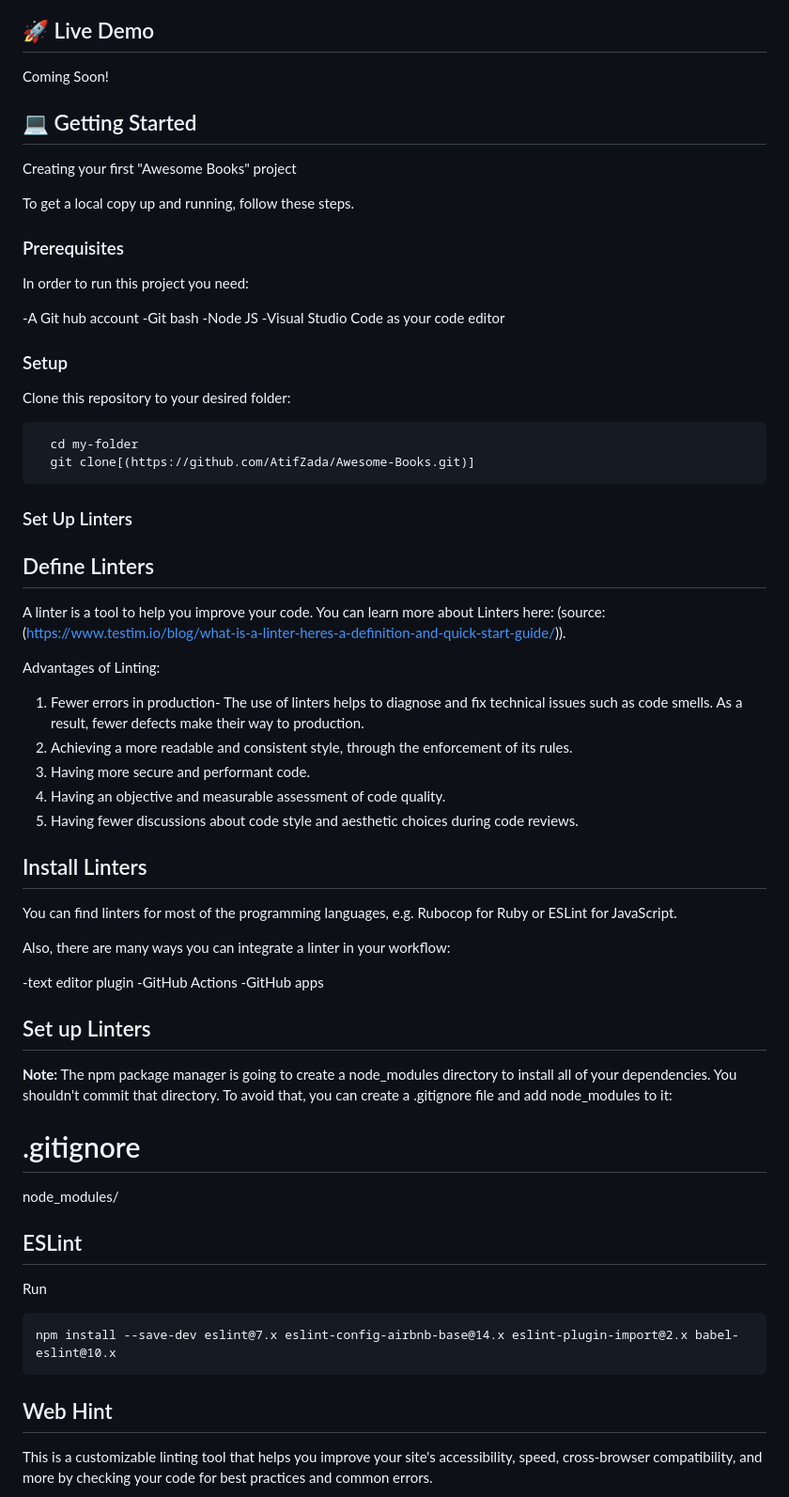
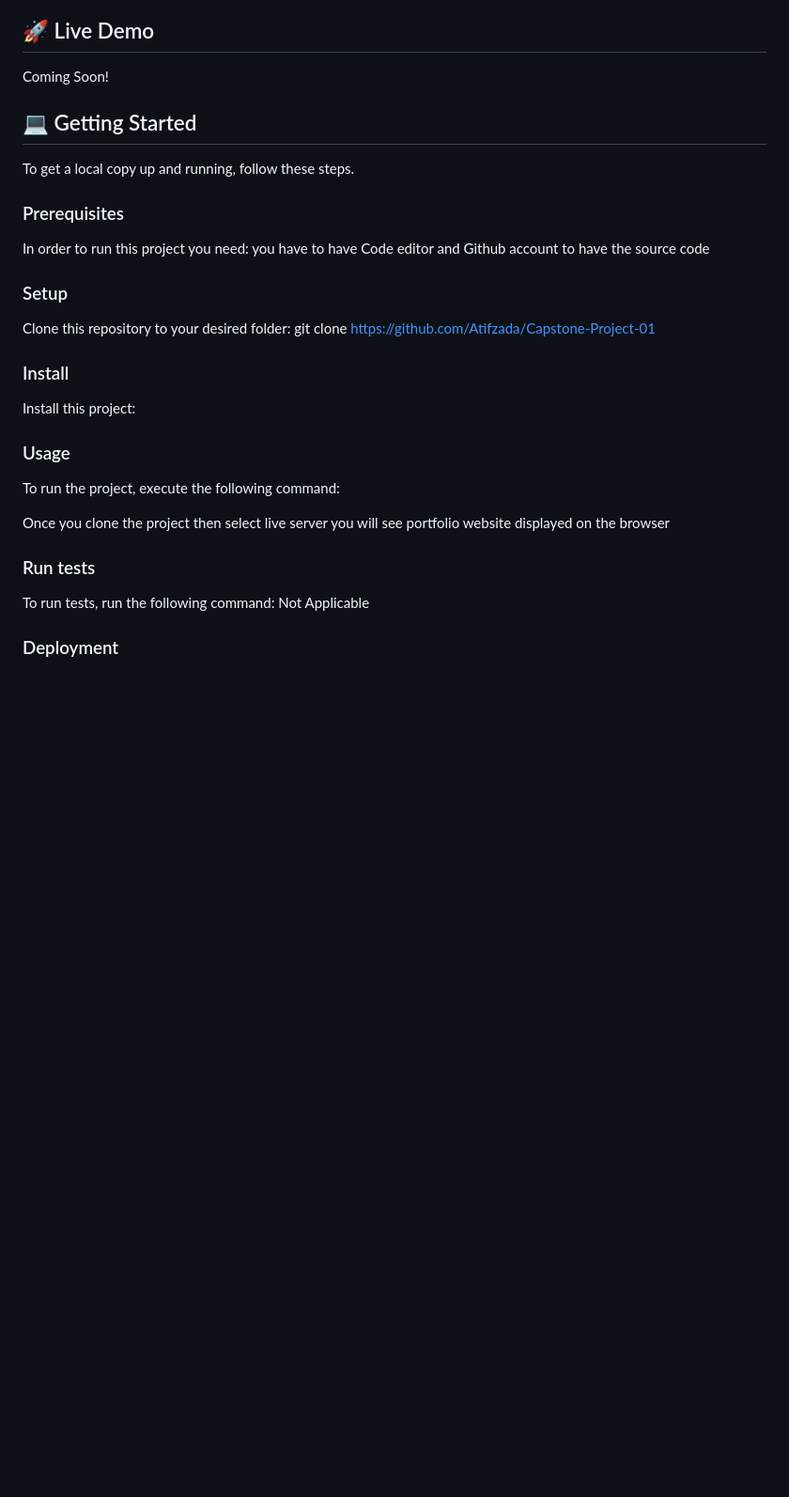
Before and after one commit to Atifzada/Awesome-Books, a Markdown page: README.md, the part around the change printed below. Shown: that part at 94% size. Drawn GitHub-style; blank space fills up the shorter version.

Commit message:
Update README file, Add getting starting part in README

````diff
--- a/README.md
+++ b/README.md
@@ -52,62 +52,38 @@ Coming soon!
 Coming Soon!
 
 
+
 ## 💻 Getting Started <a name="getting-started"></a>
 
-Creating your first "Awesome Books" project
 
 To get a local copy up and running, follow these steps.
+
 
 ### Prerequisites
 
 In order to run this project you need:
-
--A Git hub account
--Git bash
--Node JS
--Visual Studio Code as your code editor
+you have to have Code editor and Github account to have the source code
 
 ### Setup
 
 Clone this repository to your desired folder:
+git clone https://github.com/Atifzada/Capstone-Project-01
 
-```sh
-  cd my-folder
-  git clone[(https://github.com/AtifZada/Awesome-Books.git)]
-```
-### Set Up Linters
-## Define Linters
-A linter is a tool to help you improve your code. You can learn more about Linters here: (source: (<https://www.testim.io/blog/what-is-a-linter-heres-a-definition-and-quick-start-guide/>)).
+### Install
 
-Advantages of Linting:
+Install this project:
 
-1. Fewer errors in production- The use of linters helps to diagnose and fix technical issues such as code smells. As a result, fewer defects make their way to production.
-2. Achieving a more readable and consistent style, through the enforcement of its rules.
-3. Having more secure and performant code.
-4. Having an objective and measurable assessment of code quality.
-5. Having fewer discussions about code style and aesthetic choices during code reviews.
 
-## Install Linters
-You can find linters for most of the programming languages, e.g. Rubocop for Ruby or ESLint for JavaScript.
+### Usage
 
-Also, there are many ways you can integrate a linter in your workflow:
+To run the project, execute the following command:
 
--text editor plugin
--GitHub Actions
--GitHub apps
+Once you clone the project then select live server you will see portfolio website displayed on the browser
 
-## Set up Linters
-**Note:** The npm package manager is going to create a node_modules directory to install all of your dependencies. You shouldn't commit that directory. To avoid that, you can create a .gitignore file and add node_modules to it:
+### Run tests
 
-# .gitignore
-node_modules/
+To run tests, run the following command: Not Applicable
 
-## ESLint
-Run
-```
-npm install --save-dev eslint@7.x eslint-config-airbnb-base@14.x eslint-plugin-import@2.x babel-eslint@10.x
-```
 
-## Web Hint
-This is a customizable linting tool that helps you improve your site's accessibility, speed, cross-browser compatibility, and more by checking your code for best practices and common errors.
+### Deployment
 
````
Also changed, not shown: other parts of README.md (+1 -47 lines).
